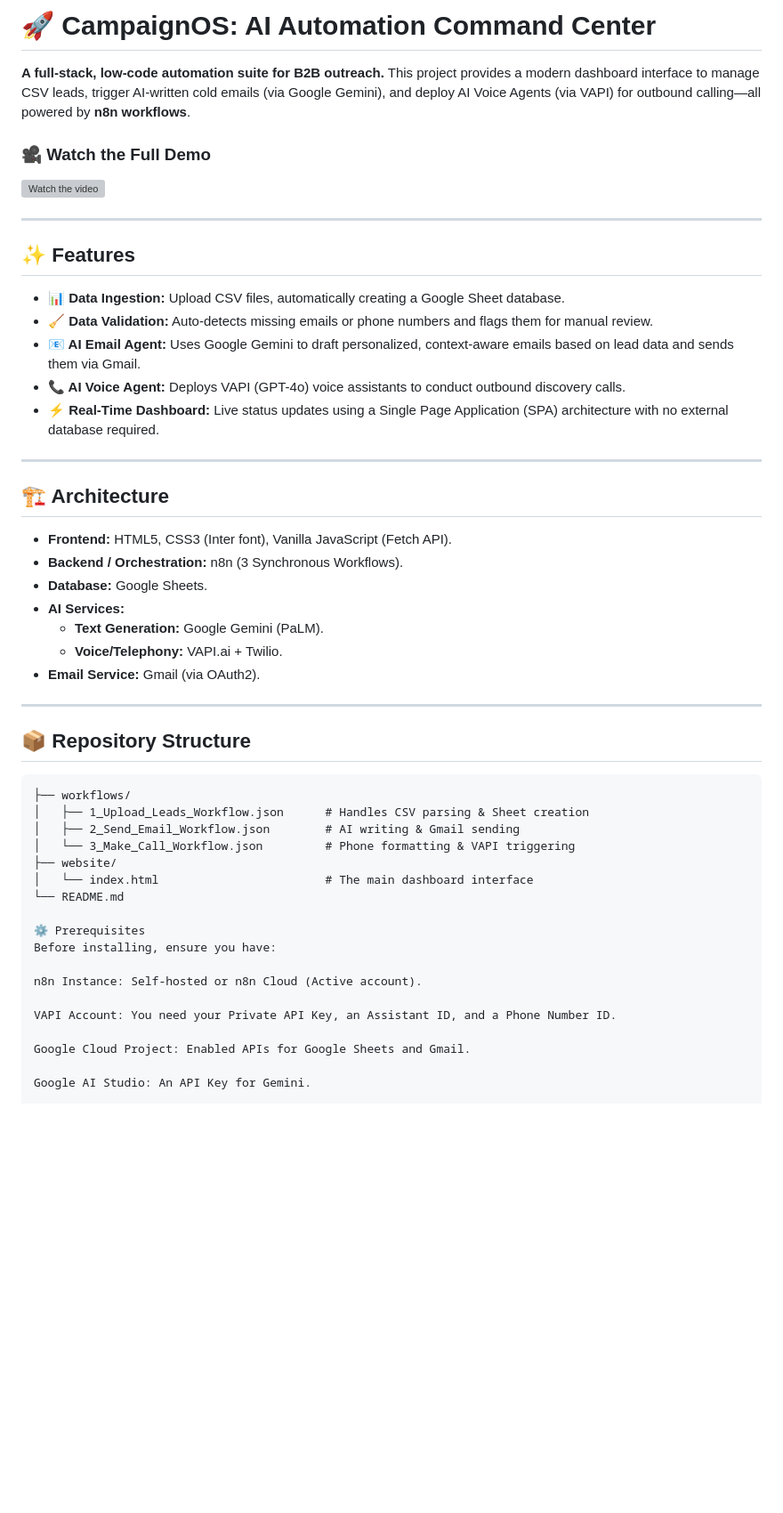
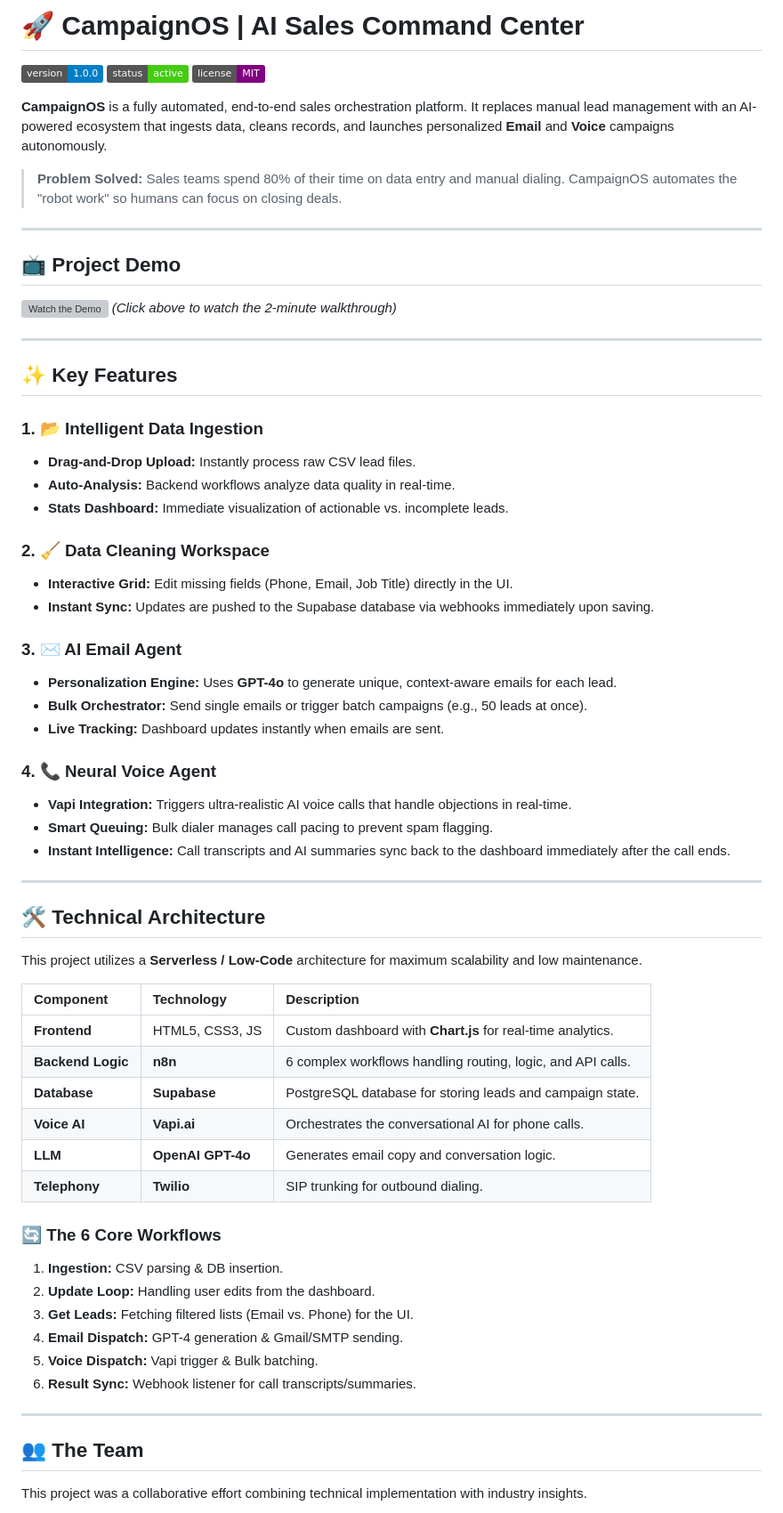
Before and after one commit to Farhanahmad-kust/CampaignOS, a Markdown page: README.md, the part around one of its changes. Shown at 89% size. GitHub-like rendering; badges without logos; blank space fills up the shorter version; grey boxes are pictures that could not be loaded.

````diff
--- a/README.md
+++ b/README.md
@@ -1,54 +1,67 @@
-# 🚀 CampaignOS: AI Automation Command Center
+# 🚀 CampaignOS | AI Sales Command Center
 
-**A full-stack, low-code automation suite for B2B outreach.**
-This project provides a modern dashboard interface to manage CSV leads, trigger AI-written cold emails (via Google Gemini), and deploy AI Voice Agents (via VAPI) for outbound calling—all powered by **n8n workflows**.
+![Version](https://img.shields.io/badge/version-1.0.0-blue) ![Status](https://img.shields.io/badge/status-active-success) ![License](https://img.shields.io/badge/license-MIT-purple)
 
-### 🎥 Watch the Full Demo
-[![Watch the video](https://img.youtube.com/vi/SVX_wkqpb-c/maxresdefault.jpg)](https://youtu.be/SVX_wkqpb-c)
+**CampaignOS** is a fully automated, end-to-end sales orchestration platform. It replaces manual lead management with an AI-powered ecosystem that ingests data, cleans records, and launches personalized **Email** and **Voice** campaigns autonomously.
+
+> **Problem Solved:** Sales teams spend 80% of their time on data entry and manual dialing. CampaignOS automates the "robot work" so humans can focus on closing deals.
 
 ---
 
-## ✨ Features
+## 📺 Project Demo
 
-* **📊 Data Ingestion:** Upload CSV files, automatically creating a Google Sheet database.
-* **🧹 Data Validation:** Auto-detects missing emails or phone numbers and flags them for manual review.
-* **📧 AI Email Agent:** Uses Google Gemini to draft personalized, context-aware emails based on lead data and sends them via Gmail.
-* **📞 AI Voice Agent:** Deploys VAPI (GPT-4o) voice assistants to conduct outbound discovery calls.
-* **⚡ Real-Time Dashboard:** Live status updates using a Single Page Application (SPA) architecture with no external database required.
+[![Watch the Demo](https://img.youtube.com/vi/YOUR_VIDEO_ID_HERE/0.jpg)](https://www.youtube.com/watch?v=YOUR_VIDEO_ID_HERE)
+*(Click above to watch the 2-minute walkthrough)*
 
 ---
 
-## 🏗️ Architecture
+## ✨ Key Features
 
-* **Frontend:** HTML5, CSS3 (Inter font), Vanilla JavaScript (Fetch API).
-* **Backend / Orchestration:** n8n (3 Synchronous Workflows).
-* **Database:** Google Sheets.
-* **AI Services:**
-    * **Text Generation:** Google Gemini (PaLM).
-    * **Voice/Telephony:** VAPI.ai + Twilio.
-* **Email Service:** Gmail (via OAuth2).
+### 1. 📂 Intelligent Data Ingestion
+* **Drag-and-Drop Upload:** Instantly process raw CSV lead files.
+* **Auto-Analysis:** Backend workflows analyze data quality in real-time.
+* **Stats Dashboard:** Immediate visualization of actionable vs. incomplete leads.
+
+### 2. 🧹 Data Cleaning Workspace
+* **Interactive Grid:** Edit missing fields (Phone, Email, Job Title) directly in the UI.
+* **Instant Sync:** Updates are pushed to the Supabase database via webhooks immediately upon saving.
+
+### 3. ✉️ AI Email Agent
+* **Personalization Engine:** Uses **GPT-4o** to generate unique, context-aware emails for each lead.
+* **Bulk Orchestrator:** Send single emails or trigger batch campaigns (e.g., 50 leads at once).
+* **Live Tracking:** Dashboard updates instantly when emails are sent.
+
+### 4. 📞 Neural Voice Agent
+* **Vapi Integration:** Triggers ultra-realistic AI voice calls that handle objections in real-time.
+* **Smart Queuing:** Bulk dialer manages call pacing to prevent spam flagging.
+* **Instant Intelligence:** Call transcripts and AI summaries sync back to the dashboard immediately after the call ends.
 
 ---
 
-## 📦 Repository Structure
+## 🛠️ Technical Architecture
 
-```text
-├── workflows/
-│   ├── 1_Upload_Leads_Workflow.json      # Handles CSV parsing & Sheet creation
-│   ├── 2_Send_Email_Workflow.json        # AI writing & Gmail sending
-│   └── 3_Make_Call_Workflow.json         # Phone formatting & VAPI triggering
-├── website/
-│   └── index.html                        # The main dashboard interface
-└── README.md
+This project utilizes a **Serverless / Low-Code** architecture for maximum scalability and low maintenance.
 
-⚙️ Prerequisites
-Before installing, ensure you have:
+| Component | Technology | Description |
+| :--- | :--- | :--- |
+| **Frontend** | HTML5, CSS3, JS | Custom dashboard with **Chart.js** for real-time analytics. |
+| **Backend Logic** | **n8n** | 6 complex workflows handling routing, logic, and API calls. |
+| **Database** | **Supabase** | PostgreSQL database for storing leads and campaign state. |
+| **Voice AI** | **Vapi.ai** | Orchestrates the conversational AI for phone calls. |
+| **LLM** | **OpenAI GPT-4o** | Generates email copy and conversation logic. |
+| **Telephony** | **Twilio** | SIP trunking for outbound dialing. |
 
-n8n Instance: Self-hosted or n8n Cloud (Active account).
+### 🔄 The 6 Core Workflows
+1.  **Ingestion:** CSV parsing & DB insertion.
+2.  **Update Loop:** Handling user edits from the dashboard.
+3.  **Get Leads:** Fetching filtered lists (Email vs. Phone) for the UI.
+4.  **Email Dispatch:** GPT-4 generation & Gmail/SMTP sending.
+5.  **Voice Dispatch:** Vapi trigger & Bulk batching.
+6.  **Result Sync:** Webhook listener for call transcripts/summaries.
 
-VAPI Account: You need your Private API Key, an Assistant ID, and a Phone Number ID.
+---
 
-Google Cloud Project: Enabled APIs for Google Sheets and Gmail.
+## 👥 The Team
 
-Google AI Studio: An API Key for Gemini.
+This project was a collaborative effort combining technical implementation with industry insights.
 
````
Also changed, not shown: other parts of README.md (+42 -55 lines).
